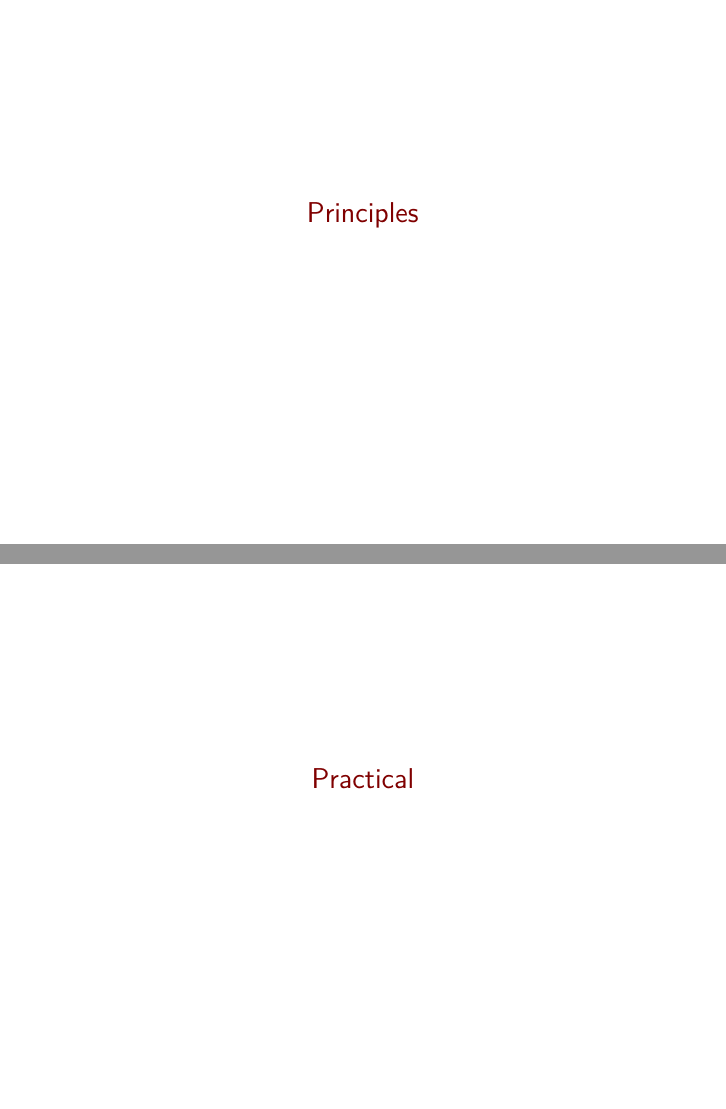
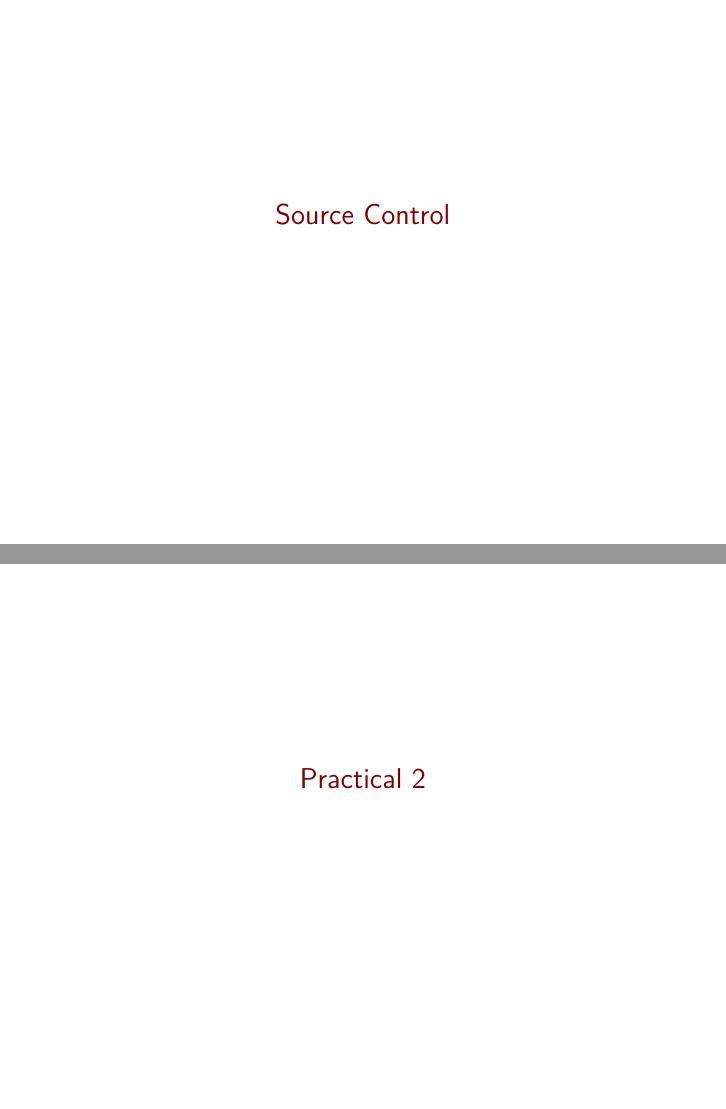
Before and after one commit to EricMarcon/Course-git, an R Markdown document (Course-git.Rmd): pages 2 and 19 of 34, joined at a grey line. Rendered offline with R 4.5, knitr and Pandoc, then LaTeX, with nearby package versions; drawn as standard Beamer slides in place of the format the file asks for.

Commit message:
updated the layout

````diff
--- a/Course-git.Rmd
+++ b/Course-git.Rmd
@@ -82,7 +82,7 @@ set.seed(973)
 ```
 
 
-# Principles
+# Source Control
 
 ## git
 
@@ -237,7 +238,7 @@ knitr::include_graphics("images/git_history.png")
 ```
 
 
-# Practical
+# Practical 2
 
 ## Generate a conflict
 
````
Also changed, not shown: Course-git.Rmd (3 more changed lines).
